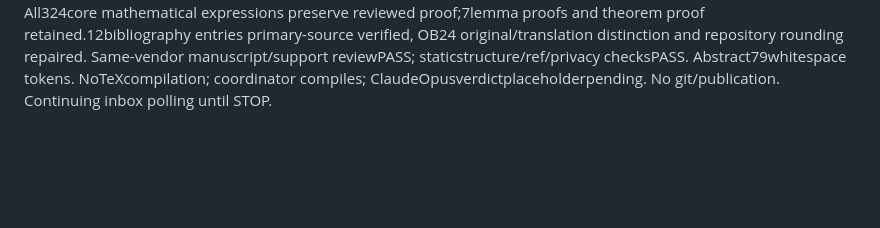
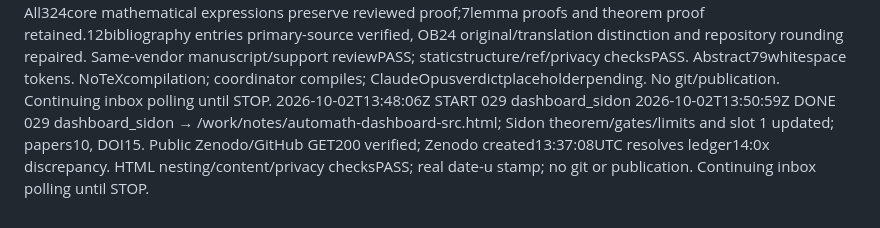
Before and after one commit to chy4pro/automath, a Markdown page: inbox/STATUS.md, the part around the change. GitHub-like rendering; blank space fills up the shorter version.

```diff
--- a/inbox/STATUS.md
+++ b/inbox/STATUS.md
@@ -89,3 +89,5 @@
 2026-10-02T12:57:18.983Z DONE 026 SID_standalone_proof → /work/problems/erdos30/SIDON_BOUND_PROOF.md; checker /work/problems/erdos30/check_sidon_bound.py. Full standalone proof and code received informed same-vendor PASS; adaptive radical precision repair included. Python unavailable, coordinator run remains as requested. Executed JS translation completed allN<=60 at91,104nodes, literalN<=18 comparison, exact-rational grid and finite-energy checks; detailed scope in report. Continuing inbox polling until STOP.
 2026-10-02T13:04:08.947Z START 028 sidon_paper_draft
 2026-10-02T13:14:36.920Z DONE 028 sidon_paper_draft → /work/publish/automath-papers/erdos30/main.tex (+ README.md, zenodo_description.html). All324core mathematical expressions preserve reviewed proof;7lemma proofs and theorem proof retained.12bibliography entries primary-source verified, OB24 original/translation distinction and repository rounding repaired. Same-vendor manuscript/support reviewPASS; staticstructure/ref/privacy checksPASS. Abstract79whitespace tokens. NoTeXcompilation; coordinator compiles; ClaudeOpusverdictplaceholderpending. No git/publication. Continuing inbox polling until STOP.
+2026-10-02T13:48:06Z START 029 dashboard_sidon
+2026-10-02T13:50:59Z DONE 029 dashboard_sidon → /work/notes/automath-dashboard-src.html; Sidon theorem/gates/limits and slot 1 updated; papers10, DOI15. Public Zenodo/GitHub GET200 verified; Zenodo created13:37:08UTC resolves ledger14:0x discrepancy. HTML nesting/content/privacy checksPASS; real date-u stamp; no git or publication. Continuing inbox polling until STOP.
```
Also changed, not shown: inbox/to_codex/030_kernel_optimality.md (added, +5 -0 lines).
